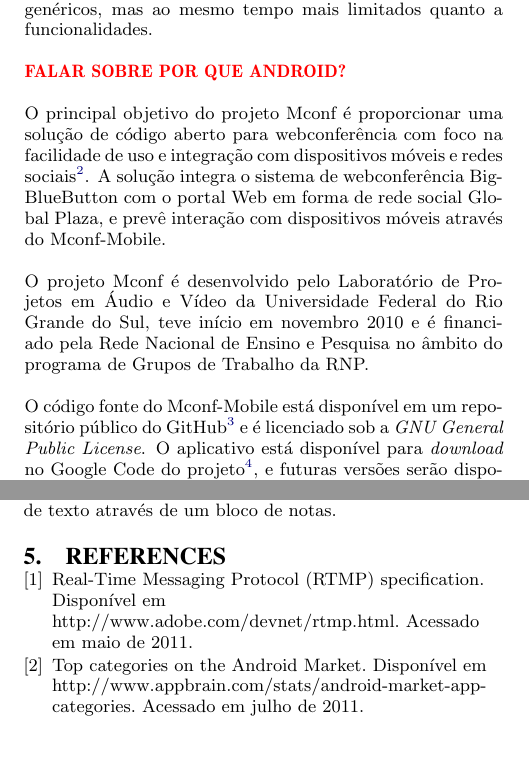
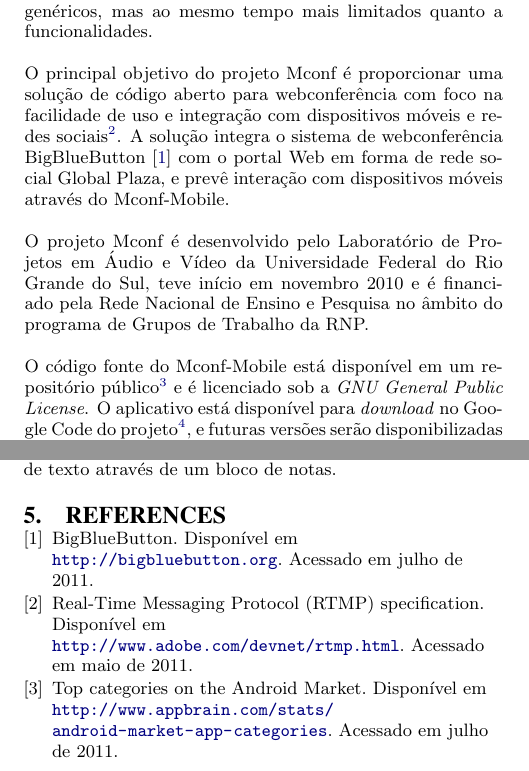
Before and after one commit to fcecagno/report, a LaTeX paper (wfa.tex, which reads paper.bib): two parts of the columns of pages 1 and 3 of 3, joined at a grey line, cut so that both start at the same text, the shorter picture padded with empty space. Compiled offline with pdfLaTeX.

Commit message:
keep writing

```diff
--- a/paper.bib
+++ b/paper.bib
@@ -186,4 +186,3 @@
 
 @Misc{ android-stats,
 	title = "{Top categories on the Android Market}",
-	note = "Dispon{\'i}vel em http://www.appbrain.com/stats/android-market-app-categories. Acessado em julho de 2011."
@@ -195,0 +197,4 @@
+@Misc{ bigbluebutton,
+	title = "{BigBlueButton}",
+	note = "Dispon{\'i}vel em \url{http://bigbluebutton.org}. Acessado em julho de 2011."
+}
--- a/wfa.tex
+++ b/wfa.tex
@@ -130,13 +130,11 @@
 
 Entretanto, tanto o Skype quanto o Fring permitem chamadas apenas para clientes de mesmo tipo, ou seja, Skype se comunica com Skype e Fring se comunica com Fring, mas não existe interação entre eles. Os clientes VoIP são mais genéricos, mas ao mesmo tempo mais limitados quanto a funcionalidades.
 
-\todo{falar sobre por que android?}
-
-O principal objetivo do projeto Mconf é proporcionar uma solução de código aberto para webconferência com foco na facilidade de uso e integração com dispositivos móveis e redes sociais\footnote{\url{http://inf.ufrgs.br/prav/gtmconf}}. A solução integra o sistema de webconferência BigBlueButton com o portal Web em forma de rede social Global Plaza, e prevê interação com dispositivos móveis através do Mconf-Mobile.
+O principal objetivo do projeto Mconf é proporcionar uma solução de código aberto para webconferência com foco na facilidade de uso e integração com dispositivos móveis e redes sociais\footnote{\url{http://inf.ufrgs.br/prav/gtmconf}}. A solução integra o sistema de webconferência BigBlueButton~\cite{bigbluebutton} com o portal Web em forma de rede social Global Plaza, e prevê interação com dispositivos móveis através do Mconf-Mobile.
 
 O projeto Mconf é desenvolvido pelo Laboratório de Projetos em Áudio e Vídeo da Universidade Federal do Rio Grande do Sul, teve início em novembro 2010 e é financiado pela Rede Nacional de Ensino e Pesquisa no âmbito do programa de Grupos de Trabalho da RNP.
 
-O código fonte do Mconf-Mobile está disponível em um repositório público do GitHub\footnote{\url{https://github.com/mconf/mconf-mobile}} e é licenciado sob a \emph{GNU General Public License}. O aplicativo está disponível para \emph{download} no Google Code do projeto\footnote{\url{http://code.google.com/p/mconf/}}, e futuras versões serão disponibilizadas gratuitamente na loja oficial do Android.
+O código fonte do Mconf-Mobile está disponível em um repositório público\footnote{\url{https://github.com/mconf/mconf-mobile}} e é licenciado sob a \emph{GNU General Public License}. O aplicativo está disponível para \emph{download} no Google Code do projeto\footnote{\url{http://code.google.com/p/mconf/}}, e futuras versões serão disponibilizadas gratuitamente na loja oficial do Android.
 
 %O objetivo do subprojeto Mconf-Mobile é desenvolver um aplicativo para videoconferência integrado ao ambiente BigBlueButton. Com isso visa-se a interação plena entre dispositivos móveis e clientes desktop conectados ao sistema através da Web.
 
```
Also changed, not shown: paper.bib (6 more changed lines).
